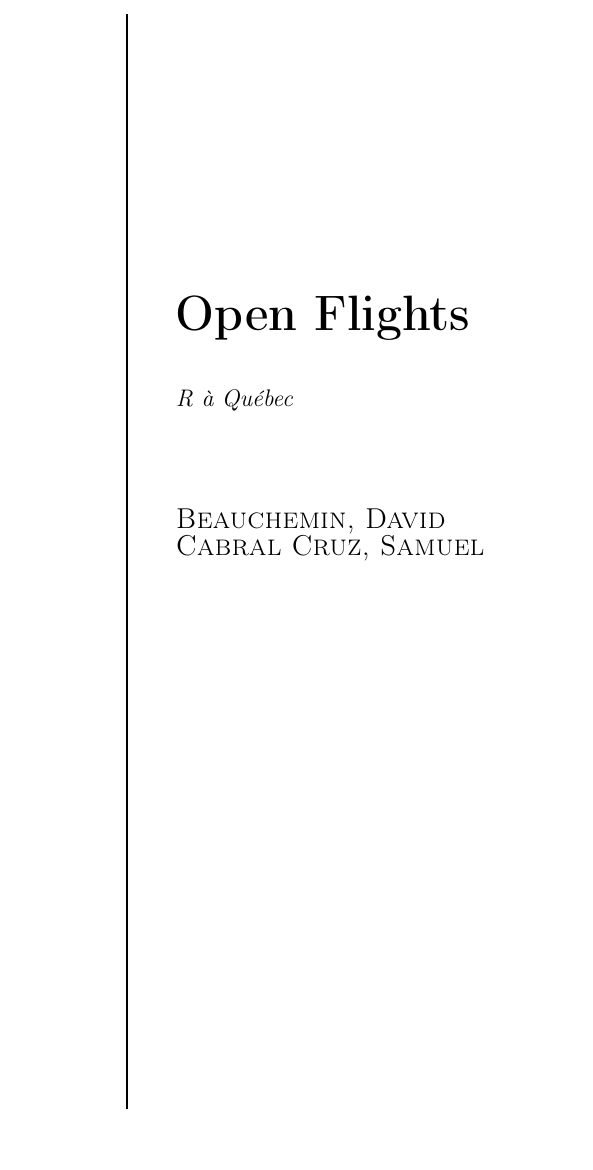
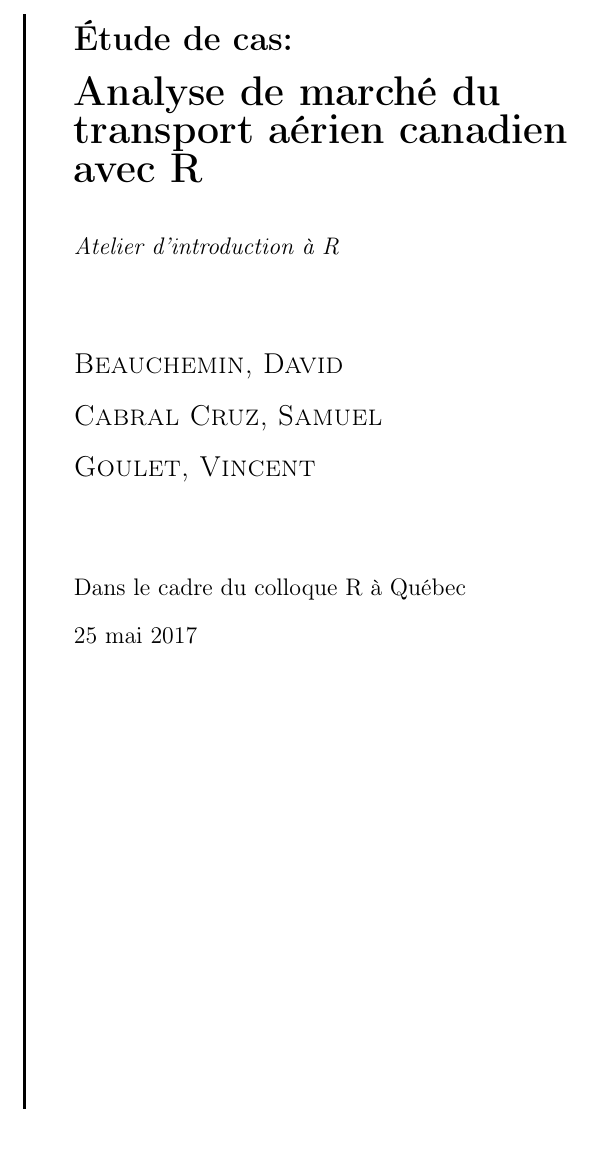
Before and after one commit to vigou3/raquebec-atelier-introduction-r, a LaTeX document (Statement/LaTeX/OpenFlightCaseStudy.tex): part of the page, cut at the place of the change. Compiled offline with pdfLaTeX.

Commit message:
Revision of the title page layout and addition of pictures to subfolder fig

```diff
--- a/Statement/LaTeX/OpenFlightCaseStudy.tex
+++ b/Statement/LaTeX/OpenFlightCaseStudy.tex
@@ -20 +15,3 @@
 			\hspace*{0.05\textwidth}
+			\rule{1.5pt}{\textheight}
+			\hspace*{0.05\textwidth}
@@ -22,19 +18,18 @@
 			\parbox[b]{0.75\textwidth}{
-{\noindent\Huge\bfseries Open Flights}\\[2\baselineskip]
+				{\noindent\LARGE\bfseries Étude de cas:} \\[\baselineskip]
+				{\noindent\huge\bfseries Analyse de marché du} \\
+				{\noindent\huge\bfseries transport aérien canadien} \\
+				{\noindent\huge\bfseries avec R} \\[2\baselineskip]
 				% Title
-{\large \textit{R à Québec}}\\[4\baselineskip]
-% Tagline or further description
+				{\large\textit{Atelier d'introduction à R}}\\[4\baselineskip]
 				% Author name
-{\Large \textsc{Beauchemin, David}} \\
-{\Large \textsc{Cabral Cruz, Samuel}}
-
-
-% Whitespace between the title block and the publisher
-\vspace{0.5\textheight}
-% Publisher and logo
-%{\noindent The Publisher \plogo}\\[\baselineskip]
-}
-}
+				{\Large\textsc{Beauchemin, David}} \\[\baselineskip]
+				{\Large\textsc{Cabral Cruz, Samuel}} \\[\baselineskip]
+				{\Large\textsc{Goulet, Vincent}} \\[4\baselineskip]
+				% Association
+				{\large {Dans le cadre du colloque R à Québec}} \\[\baselineskip]
+				{\large {25 mai 2017}}
+				\vspace{0.425\textheight}}}
 	\endgroup}
 
 \begin{document}
@@ -43,4 +38,6 @@
 		\titleGM
 	\end{titlepage}
 \setcounter{page}{1}
+\newpage
+
 \end{document}
```
Also changed, not shown: Statement/LaTeX/OpenFlightCaseStudy.pdf, Statement/LaTeX/fig/RaQuebec2017.jpg (added), Statement/LaTeX/fig/ul_logo.pdf (added), Statement/LaTeX/OpenFlightCaseStudy.tex (12 more changed lines). Lines whose indentation alone changed are shown as unchanged.
